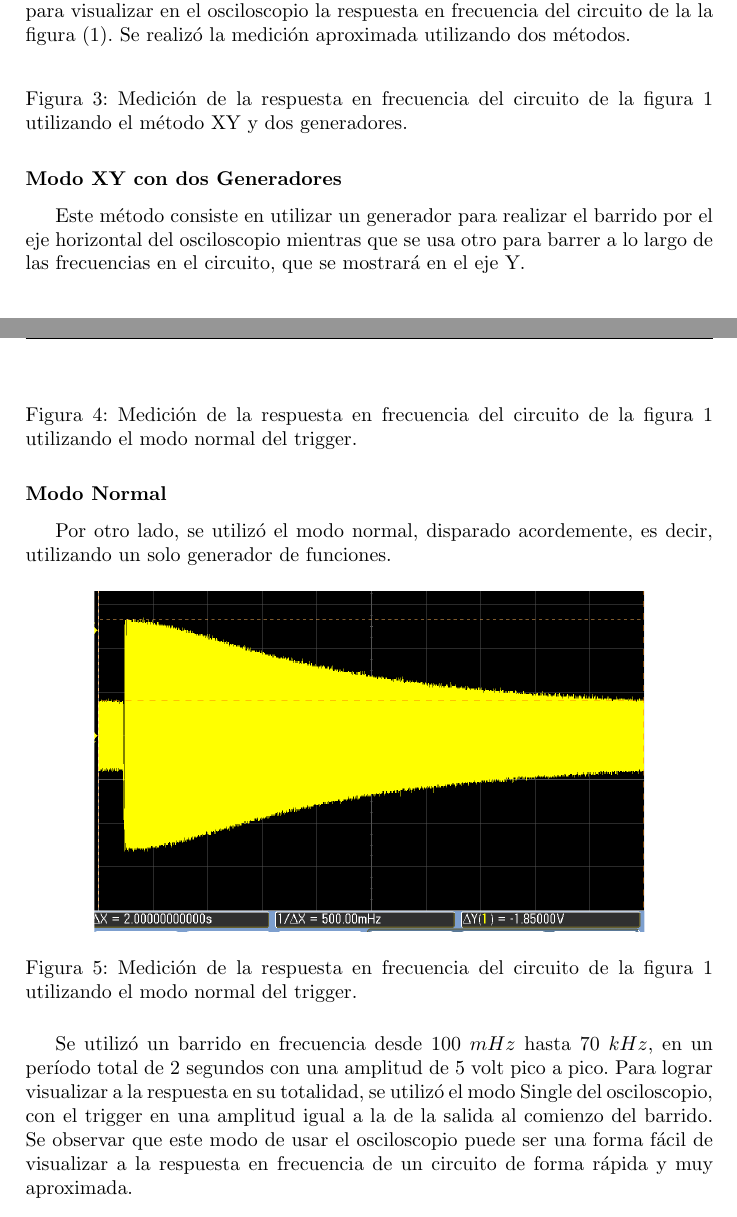
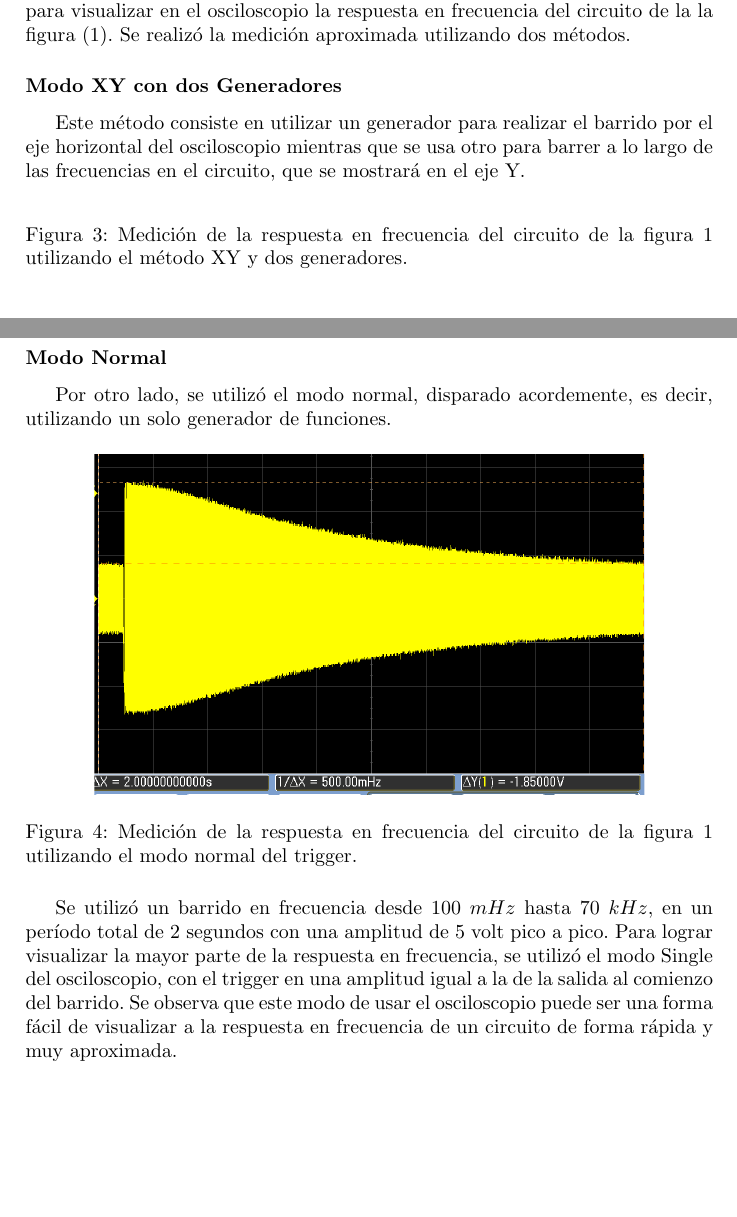
Before and after one commit to tlondero/LABO, a LaTeX document (TP1/Informe/TP1.tex): two parts of pages 3 and 4 of 6, joined at a grey line, cut so that both start at the same text, the shorter picture padded with empty space. Compiled offline with pdfLaTeX.

Commit message:
asdfghjkl;

```diff
--- a/TP1/Informe/TP1.tex
+++ b/TP1/Informe/TP1.tex
@@ -125,21 +125,14 @@ A continuación, se reemplaza la tensión sinusoidal por una triangular, variand
 \subsection*{Sincronización de Instrumentos}
 En este punto se utiliza el barrido automático del generador de funciones, para visualizar en el osciloscopio la respuesta en frecuencia del circuito de la la figura (\ref{graf:pasabajos}). Se realizó la medición aproximada utilizando dos métodos.
 
-\begin{figure}[H]
-	\centering
-	%\includegraphics[width=0.8\textwidth,trim={0.5cm 2cm  0.5 5cm},clip]{oscixxx.png}
-	\caption{Medición de la respuesta en frecuencia del circuito de la figura \ref{graf:pasabajos} utilizando el método XY y dos generadores.}
-	\label{graf:osci_freq_alta}
-\end{figure}
-
 \subsubsection*{Modo XY con dos Generadores}
 Este método consiste en utilizar un generador para realizar el barrido por el eje horizontal del osciloscopio mientras que se usa otro para barrer a lo largo de las frecuencias en el circuito, que se mostrará en el eje Y.
 
 \begin{figure}[H]
 	\centering
 	%\includegraphics[width=0.8\textwidth,trim={0.5cm 2cm  0.5 5cm},clip]{oscixxx.png}
-	\caption{Medición de la respuesta en frecuencia del circuito de la figura \ref{graf:pasabajos} utilizando el modo normal del trigger.}
-	\label{graf:ej3modoxy}
+	\caption{Medición de la respuesta en frecuencia del circuito de la figura \ref{graf:pasabajos} utilizando el método XY y dos generadores.}
+	\label{graf:osci_freq_alta}
 \end{figure}
 
 \subsubsection*{Modo Normal}
@@ -150,7 +143,7 @@ Por otro lado, se utilizó el modo normal, disparado acordemente, es decir, util
 	\caption{Medición de la respuesta en frecuencia del circuito de la figura \ref{graf:pasabajos} utilizando el modo normal del trigger.}
 	\label{graf:ej3modonormal}
 \end{figure}
-Se utilizó un barrido en frecuencia desde $100 \ mHz$ hasta $70 \ kHz$, en un período total de 2 segundos con una amplitud de 5 volt pico a pico. Para lograr visualizar a la respuesta en su totalidad, se utilizó el modo Single del osciloscopio, con el trigger en una amplitud igual a la de la salida al comienzo del barrido. Se observar que este modo de usar el osciloscopio puede ser una forma fácil de visualizar a la respuesta en frecuencia de un circuito de forma rápida y muy aproximada.
+Se utilizó un barrido en frecuencia desde $100 \ mHz$ hasta $70 \ kHz$, en un período total de 2 segundos con una amplitud de 5 volt pico a pico. Para lograr visualizar la mayor parte de la respuesta en frecuencia, se utilizó el modo Single del osciloscopio, con el trigger en una amplitud igual a la de la salida al comienzo del barrido. Se observa que este modo de usar el osciloscopio puede ser una forma fácil de visualizar a la respuesta en frecuencia de un circuito de forma rápida y muy aproximada.
 
 \subsection*{Respuesta en Frecuencia del Osciloscopio}
 Finalmente, se midió la respuesta en frecuencia del Agilent DSO6014A del laboratorio, activando los filtros AC y BW. Se esperaba, según la teoría, que la respuesta sea similar a la de un filtro pasa-banda, atenuando las frecuencias muy bajas y muy altas. Esto es, realizando a priori la suposición de que el generador de funciones nos proporcionará una amplitud de señal constante a todas las frecuencias.
```
Also changed, not shown: TP1/Informe/TP1.pdf.
